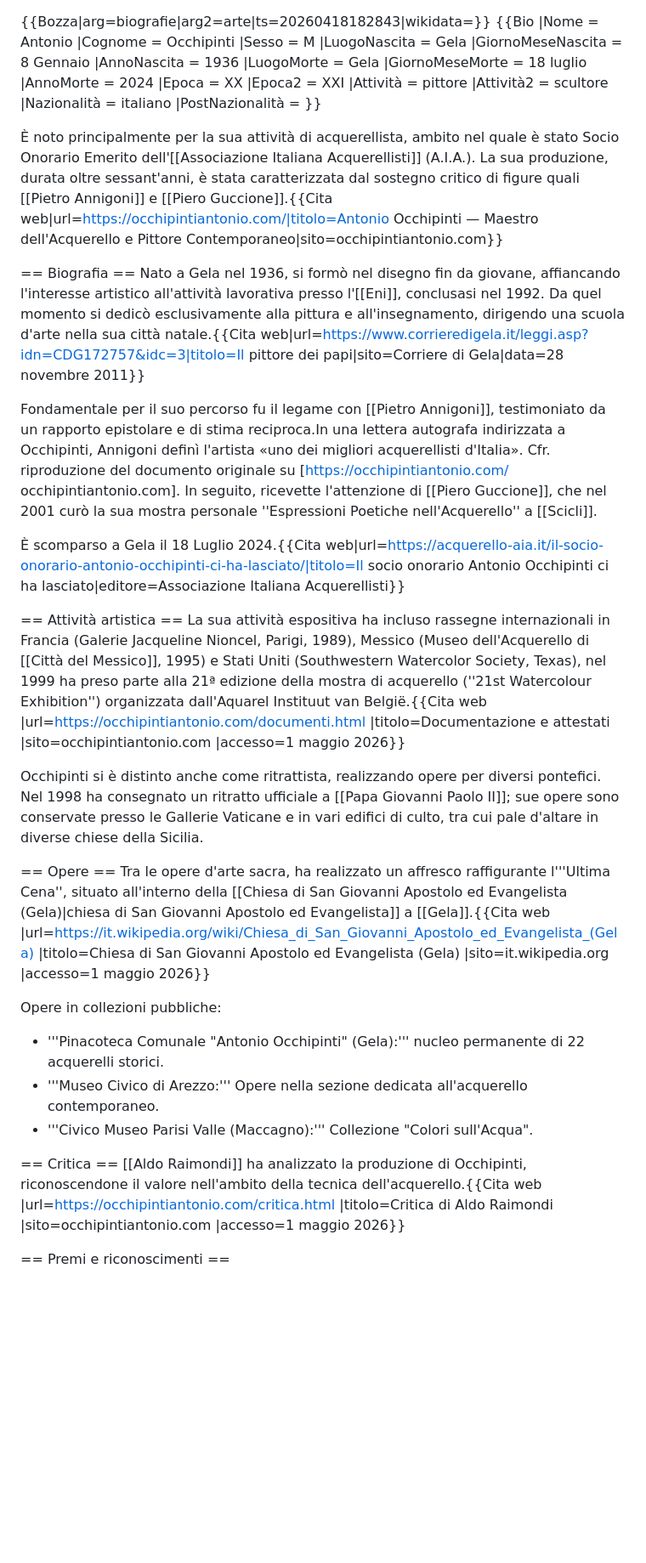
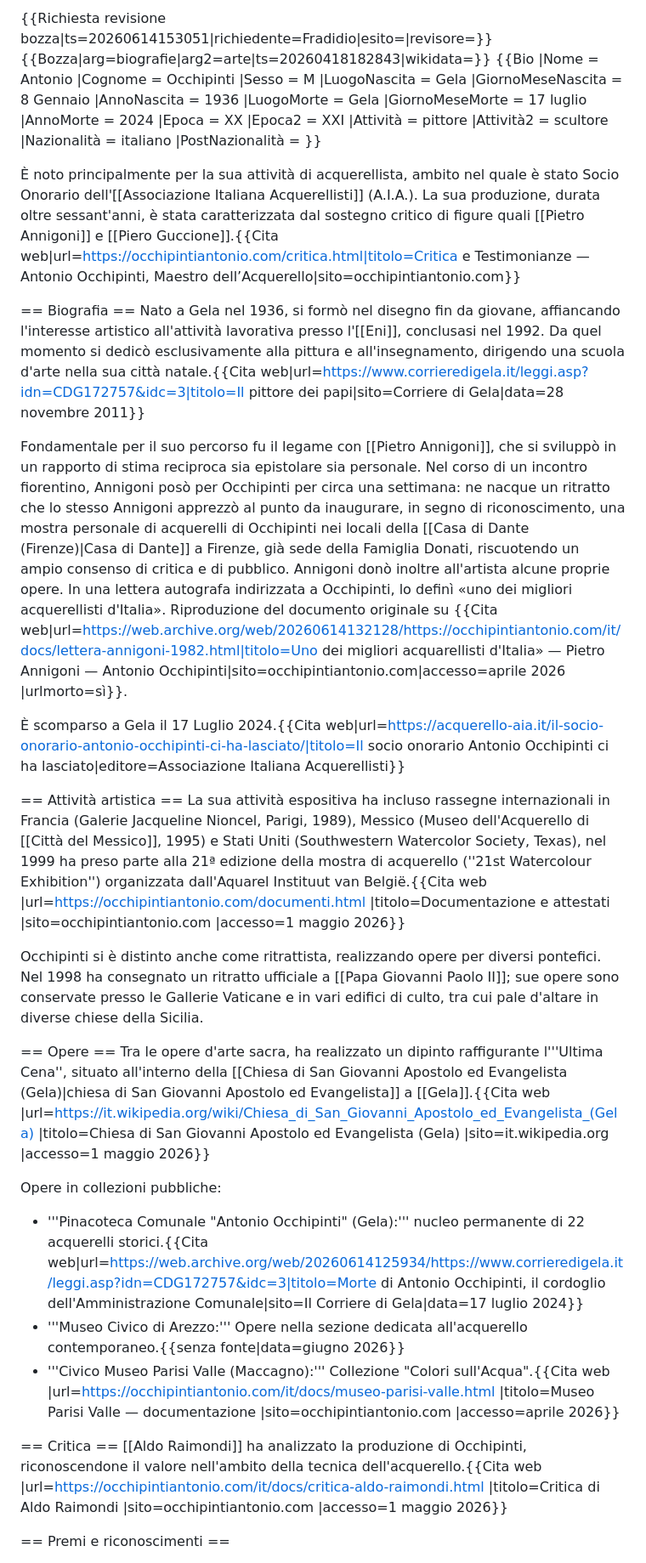
Before and after one commit to tabuto/occhipintiantonio.com, a Markdown page: content/it/wikipedia.md, the part around one of its changes. Shown at 85% size. GitHub-like rendering; blank space fills up the shorter version.

Commit message:
aggiornamento pagina wiki

```diff
--- a/content/it/wikipedia.md
+++ b/content/it/wikipedia.md
@@ -1,3 +1,4 @@
+{{Richiesta revisione bozza|ts=20260614153051|richiedente=Fradidio|esito=|revisore=}}
 {{Bozza|arg=biografie|arg2=arte|ts=20260418182843|wikidata=}}<!-- IMPORTANTE: NON CANCELLARE QUESTA RIGA, SCRIVERE SOTTO -->
 {{Bio
 |Nome = Antonio
@@ -7,7 +8,7 @@
 |GiornoMeseNascita = 8 Gennaio
 |AnnoNascita = 1936
 |LuogoMorte = Gela
-|GiornoMeseMorte = 18 luglio
+|GiornoMeseMorte = 17 luglio
 |AnnoMorte = 2024
 |Epoca = XX
 |Epoca2 = XXI
@@ -17,14 +18,19 @@
 |PostNazionalità =
 }}
 
-È noto principalmente per la sua attività di acquerellista, ambito nel quale è stato Socio Onorario Emerito dell'[[Associazione Italiana Acquerellisti]] (A.I.A.). La sua produzione, durata oltre sessant'anni, è stata caratterizzata dal sostegno critico di figure quali [[Pietro Annigoni]] e [[Piero Guccione]].<ref name=":0">{{Cita web|url=https://occhipintiantonio.com/|titolo=Antonio Occhipinti — Maestro dell'Acquerello e Pittore Contemporaneo|sito=occhipintiantonio.com}}</ref>
+È noto principalmente per la sua attività di acquerellista, ambito nel quale è stato Socio Onorario dell'[[Associazione Italiana Acquerellisti]] (A.I.A.). La sua produzione, durata oltre sessant'anni, è stata caratterizzata dal sostegno critico di figure quali [[Pietro Annigoni]] e [[Piero Guccione]].<ref name=":0">{{Cita web|url=https://occhipintiantonio.com/critica.html|titolo=Critica e Testimonianze — Antonio Occhipinti, Maestro dell’Acquerello|sito=occhipintiantonio.com}}</ref>
 
 == Biografia ==
 Nato a Gela nel 1936, si formò nel disegno fin da giovane, affiancando l'interesse artistico all'attività lavorativa presso l'[[Eni]], conclusasi nel 1992. Da quel momento si dedicò esclusivamente alla pittura e all'insegnamento, dirigendo una scuola d'arte nella sua città natale.<ref name=":1">{{Cita web|url=https://www.corrieredigela.it/leggi.asp?idn=CDG172757&idc=3|titolo=Il pittore dei papi|sito=Corriere di Gela|data=28 novembre 2011}}</ref>
 
-Fondamentale per il suo percorso fu il legame con [[Pietro Annigoni]], testimoniato da un rapporto epistolare e di stima reciproca.<ref>In una lettera autografa indirizzata a Occhipinti, Annigoni definì l'artista «uno dei migliori acquerellisti d'Italia». Cfr. riproduzione del documento originale su [https://occhipintiantonio.com/ occhipintiantonio.com].</ref> In seguito, ricevette l'attenzione di [[Piero Guccione]], che nel 2001 curò la sua mostra personale ''Espressioni Poetiche nell'Acquerello'' a [[Scicli]].<ref name=":0" />
+Fondamentale per il suo percorso fu il legame con [[Pietro Annigoni]], che si sviluppò in un rapporto di stima reciproca sia epistolare sia personale. Nel corso di un incontro fiorentino, Annigoni posò per Occhipinti per circa una settimana: ne nacque un ritratto che lo stesso Annigoni apprezzò al punto da inaugurare, in segno di riconoscimento, una mostra personale di acquerelli di Occhipinti nei locali della
+[[Casa di Dante (Firenze)|Casa di Dante]] a Firenze, già sede della Famiglia Donati, riscuotendo un ampio consenso di critica e di pubblico.<ref name=":1" /> Annigoni donò inoltre all'artista alcune
+proprie opere.<ref name=":1" /> In una lettera autografa indirizzata a Occhipinti, lo definì «uno dei migliori acquerellisti d'Italia».<ref>
+Riproduzione del documento originale su
+{{Cita web|url=https://web.archive.org/web/20260614132128/https://occhipintiantonio.com/it/docs/lettera-annigoni-1982.html|titolo=Uno dei migliori acquarellisti d'Italia» — Pietro Annigoni — Antonio Occhipinti|sito=occhipintiantonio.com|accesso=aprile 2026
+|urlmorto=sì}}.</ref>
 
-È scomparso a Gela il 18 Luglio 2024.<ref>{{Cita web|url=https://acquerello-aia.it/il-socio-onorario-antonio-occhipinti-ci-ha-lasciato/|titolo=Il socio onorario Antonio Occhipinti ci ha lasciato|editore=Associazione Italiana Acquerellisti}}</ref>
+È scomparso a Gela il 17 Luglio 2024.<ref>{{Cita web|url=https://acquerello-aia.it/il-socio-onorario-antonio-occhipinti-ci-ha-lasciato/|titolo=Il socio onorario Antonio Occhipinti ci ha lasciato|editore=Associazione Italiana Acquerellisti}}</ref>
 
 == Attività artistica ==
 La sua attività espositiva ha incluso rassegne internazionali in Francia (Galerie Jacqueline Nioncel, Parigi, 1989), Messico (Museo dell'Acquerello di [[Città del Messico]], 1995) e Stati Uniti (Southwestern Watercolor Society, Texas), nel 1999 ha preso parte alla 21ª edizione della mostra di acquerello (''21st Watercolour Exhibition'') organizzata dall'Aquarel Instituut van België.<ref>{{Cita web |url=https://occhipintiantonio.com/documenti.html |titolo=Documentazione e attestati |sito=occhipintiantonio.com |accesso=1 maggio 2026}}</ref>
@@ -32,15 +38,19 @@ La sua attività espositiva ha incluso rassegne internazionali in Francia (Galer
 Occhipinti si è distinto anche come ritrattista, realizzando opere per diversi pontefici. Nel 1998 ha consegnato un ritratto ufficiale a [[Papa Giovanni Paolo II]]; sue opere sono conservate presso le Gallerie Vaticane e in vari edifici di culto, tra cui pale d'altare in diverse chiese della Sicilia.<ref name=":1" />
 
 == Opere ==
-Tra le opere d'arte sacra, ha realizzato un affresco raffigurante l'''Ultima Cena'', situato all'interno della [[Chiesa di San Giovanni Apostolo ed Evangelista (Gela)|chiesa di San Giovanni Apostolo ed Evangelista]] a [[Gela]].<ref>{{Cita web |url=https://it.wikipedia.org/wiki/Chiesa_di_San_Giovanni_Apostolo_ed_Evangelista_(Gela) |titolo=Chiesa di San Giovanni Apostolo ed Evangelista (Gela) |sito=it.wikipedia.org |accesso=1 maggio 2026}}</ref>
+Tra le opere d'arte sacra, ha realizzato un dipinto raffigurante l'''Ultima Cena'', situato all'interno della [[Chiesa di San Giovanni Apostolo ed Evangelista (Gela)|chiesa di San Giovanni Apostolo ed Evangelista]] a [[Gela]].<ref>{{Cita web |url=https://it.wikipedia.org/wiki/Chiesa_di_San_Giovanni_Apostolo_ed_Evangelista_(Gela) |titolo=Chiesa di San Giovanni Apostolo ed Evangelista (Gela) |sito=it.wikipedia.org |accesso=1 maggio 2026}}</ref>
 
 Opere in collezioni pubbliche:
-* '''Pinacoteca Comunale "Antonio Occhipinti" (Gela):''' nucleo permanente di 22 acquerelli storici.
-* '''Museo Civico di Arezzo:''' Opere nella sezione dedicata all'acquerello contemporaneo.
-* '''Civico Museo Parisi Valle (Maccagno):''' Collezione "Colori sull'Acqua".
+* '''Pinacoteca Comunale "Antonio Occhipinti" (Gela):''' nucleo permanente di 22 acquerelli storici.<ref>{{Cita web|url=https://web.archive.org/web/20260614125934/https://www.corrieredigela.it/leggi.asp?idn=CDG172757&idc=3|titolo=Morte di Antonio Occhipinti, il cordoglio dell'Amministrazione Comunale|sito=Il Corriere di Gela|data=17 luglio 2024}}</ref>
+* '''Museo Civico di Arezzo:''' Opere nella sezione dedicata all'acquerello contemporaneo.{{senza fonte|data=giugno 2026}}
+* '''Civico Museo Parisi Valle (Maccagno):''' Collezione "Colori sull'Acqua".<ref>{{Cita web
+  |url=https://occhipintiantonio.com/it/docs/museo-parisi-valle.html
+  |titolo=Museo Parisi Valle — documentazione
+  |sito=occhipintiantonio.com
+  |accesso=aprile 2026}}</ref>
 
 
 == Critica ==
-[[Aldo Raimondi]] ha analizzato la produzione di Occhipinti, riconoscendone il valore nell'ambito della tecnica dell'acquerello.<ref>{{Cita web |url=https://occhipintiantonio.com/critica.html |titolo=Critica di Aldo Raimondi |sito=occhipintiantonio.com |accesso=1 maggio 2026}}</ref>
+[[Aldo Raimondi]] ha analizzato la produzione di Occhipinti, riconoscendone il valore nell'ambito della tecnica dell'acquerello.<ref>{{Cita web |url=https://occhipintiantonio.com/it/docs/critica-aldo-raimondi.html |titolo=Critica di Aldo Raimondi |sito=occhipintiantonio.com |accesso=1 maggio 2026}}</ref>
 
 == Premi e riconoscimenti ==
```
Also changed, not shown: other parts of content/it/wikipedia.md (+3 -3 lines).
